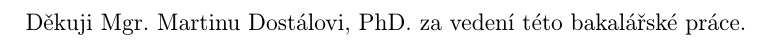
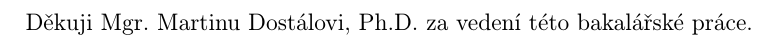
Before and after one commit to Incanus3/ExiL, a LaTeX document (text/bakalarka.tex): part of page 4 of 23, cut so that both start at the same text. The pictures show the PDF file text/bakalarka.pdf that the author committed with the source.

```diff
--- a/text/bakalarka.tex
+++ b/text/bakalarka.tex
@@ -19,7 +19,7 @@
 bakalářské práce implementuji prázdný expertní systém s~dopředným řetězením
 inspirovaný systémem CLIPS jako knihovnu v~programovacím jazyku \emph{Common
 Lisp} tak, aby jej bylo možno plně integrovat do dalších programů.}
-\thanks{Děkuji Mgr. Martinu Dostálovi, PhD. za vedení této bakalářské práce.}
+\thanks{Děkuji Mgr. Martinu Dostálovi, Ph.D. za vedení této bakalářské práce.}
 
 %%%%%%%%%%%%%%%%%%%%%%%%%%%%%%%%%%%%%%%%%%%%%%%%%%%%%%%%%%%%%%%%%%%%%%%%%%%%%%%%
 \begin{document}
```
Also changed, not shown: text/bakalarka.pdf, 1 other file.
